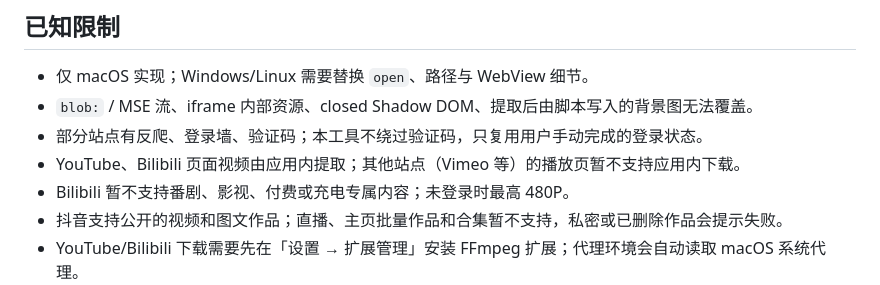
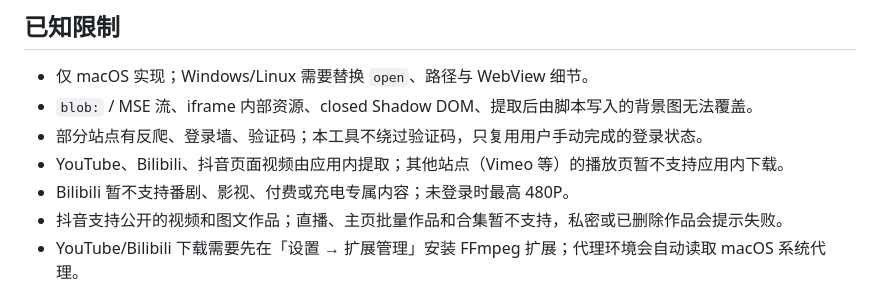
Before and after one commit to xw-meow/crawl-bear, a Markdown page: README.md, the part around the change. Rendered like a GitHub page.

```diff
--- a/README.md
+++ b/README.md
@@ -273,7 +273,7 @@ Bilibili 播放器使用 DASH 流，直链由 `/x/player/wbi/playurl` 接口下
 - 仅 macOS 实现；Windows/Linux 需要替换 `open`、路径与 WebView 细节。
 - `blob:` / MSE 流、iframe 内部资源、closed Shadow DOM、提取后由脚本写入的背景图无法覆盖。
 - 部分站点有反爬、登录墙、验证码；本工具不绕过验证码，只复用用户手动完成的登录状态。
-- YouTube、Bilibili 页面视频由应用内提取；其他站点（Vimeo 等）的播放页暂不支持应用内下载。
+- YouTube、Bilibili、抖音页面视频由应用内提取；其他站点（Vimeo 等）的播放页暂不支持应用内下载。
 - Bilibili 暂不支持番剧、影视、付费或充电专属内容；未登录时最高 480P。
 - 抖音支持公开的视频和图文作品；直播、主页批量作品和合集暂不支持，私密或已删除作品会提示失败。
 - YouTube/Bilibili 下载需要先在「设置 → 扩展管理」安装 FFmpeg 扩展；代理环境会自动读取 macOS 系统代理。
```
Also changed, not shown: README.en.md (+1 -1 lines).
